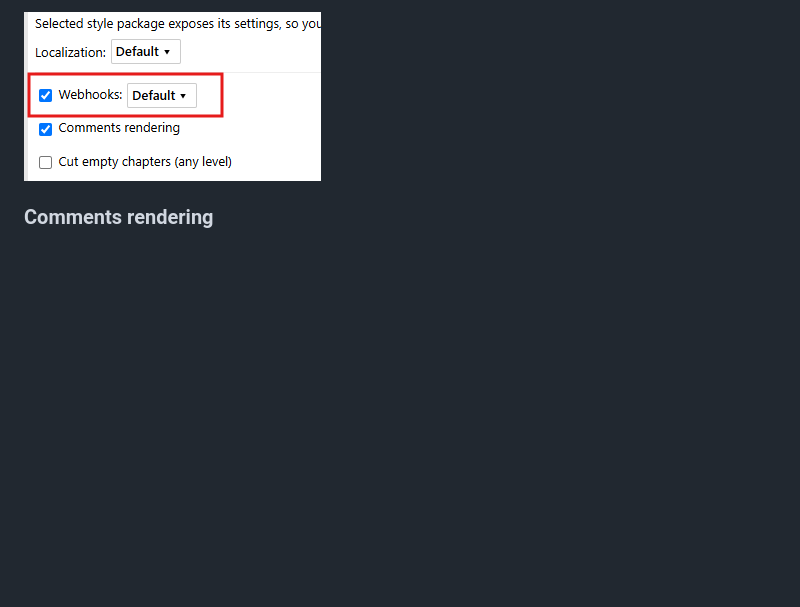
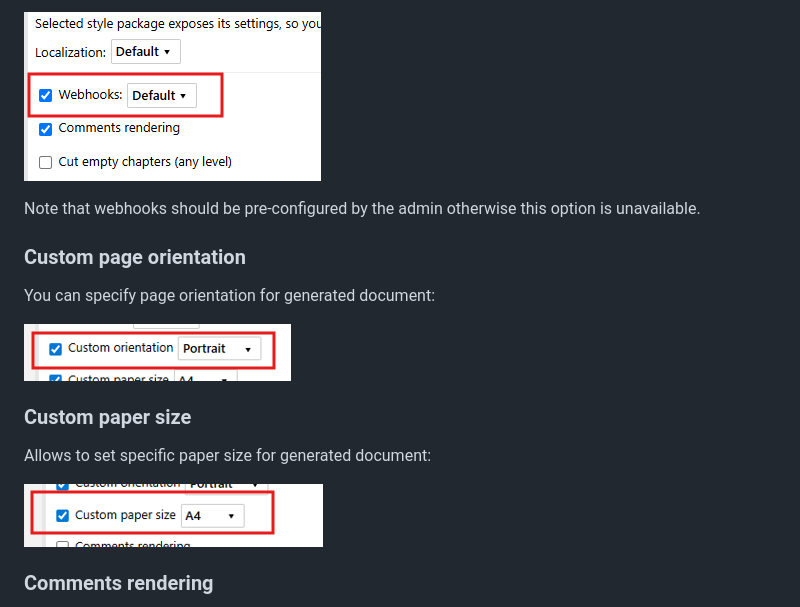
Before and after one commit to SchweizerischeBundesbahnen/ch.sbb.polarion.extension.docx-exporter, a Markdown page: USER_GUIDE.md, the part around the change printed below. Rendered like a GitHub page; pictures changed too: docs/user_guide/img/orientation.png (added), docs/user_guide/img/paper_size.png (added); blank space fills up the shorter version.

```diff
--- a/USER_GUIDE.md
+++ b/USER_GUIDE.md
@@ -48,6 +50,18 @@ The same relates to localization settings, which one to use during DOCX generati
 In this section you can choose specific webhook for custom HTML processing before sending it to Pandoc:
 
 ![Webhooks](docs/user_guide/img/webhooks.png)
+
+Note that webhooks should be pre-configured by the admin otherwise this option is unavailable.
+
+### Custom page orientation
+You can specify page orientation for generated document:
+
+![Page orientation](docs/user_guide/img/orientation.png)
+
+### Custom paper size
+Allows to set specific paper size for generated document:
+
+![Paper size](docs/user_guide/img/paper_size.png)
 
 ### Comments rendering
 This option which is on by default tells DOCX Exporter to include Polarion document's comments into generated DOCX document (REMARK: please take into account that this relates only to LiveDoc comments, WorkItem comments regardless the fact
```
Also changed, not shown: other parts of USER_GUIDE.md (+2 -0 lines), docs/user_guide/img/popup.png, docs/user_guide/img/side_panel.png, 3 other files.
